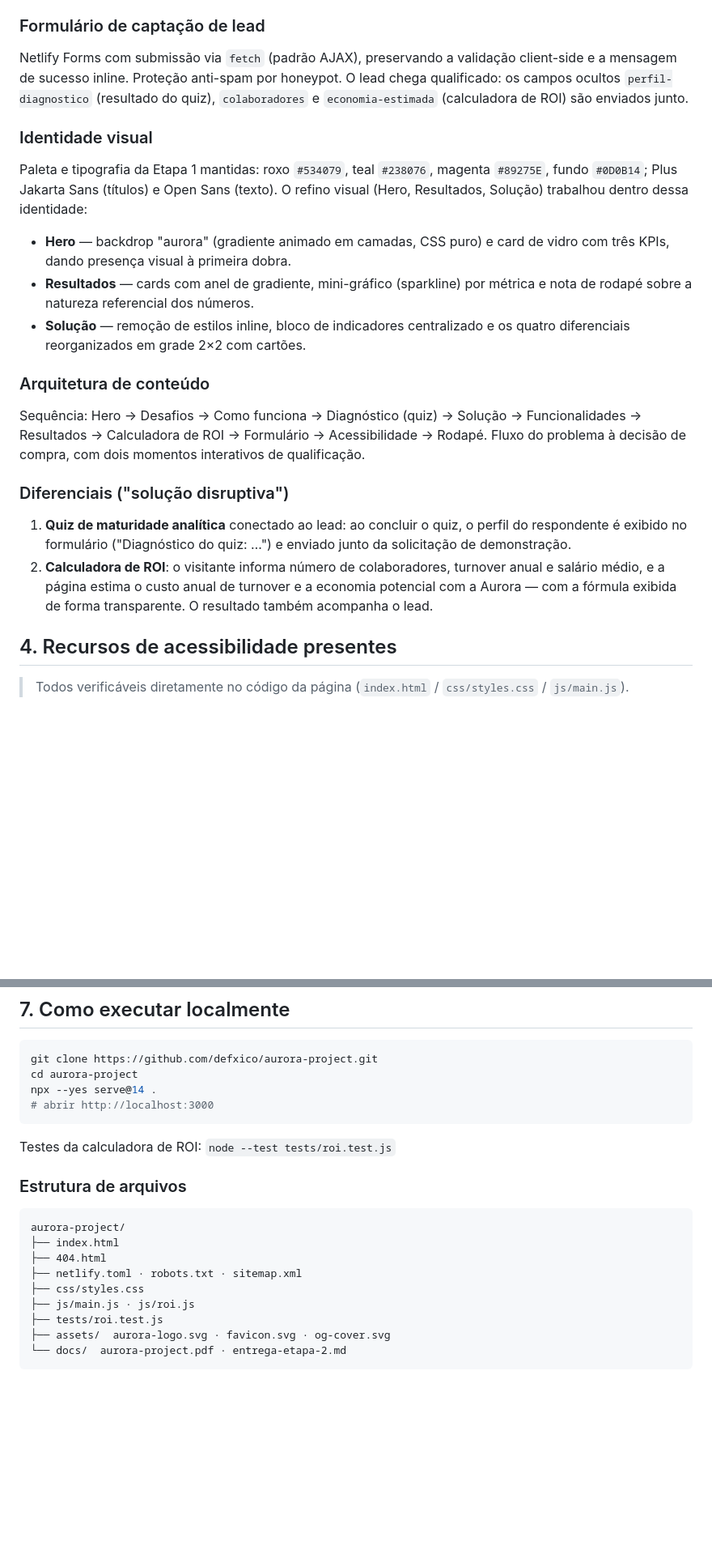
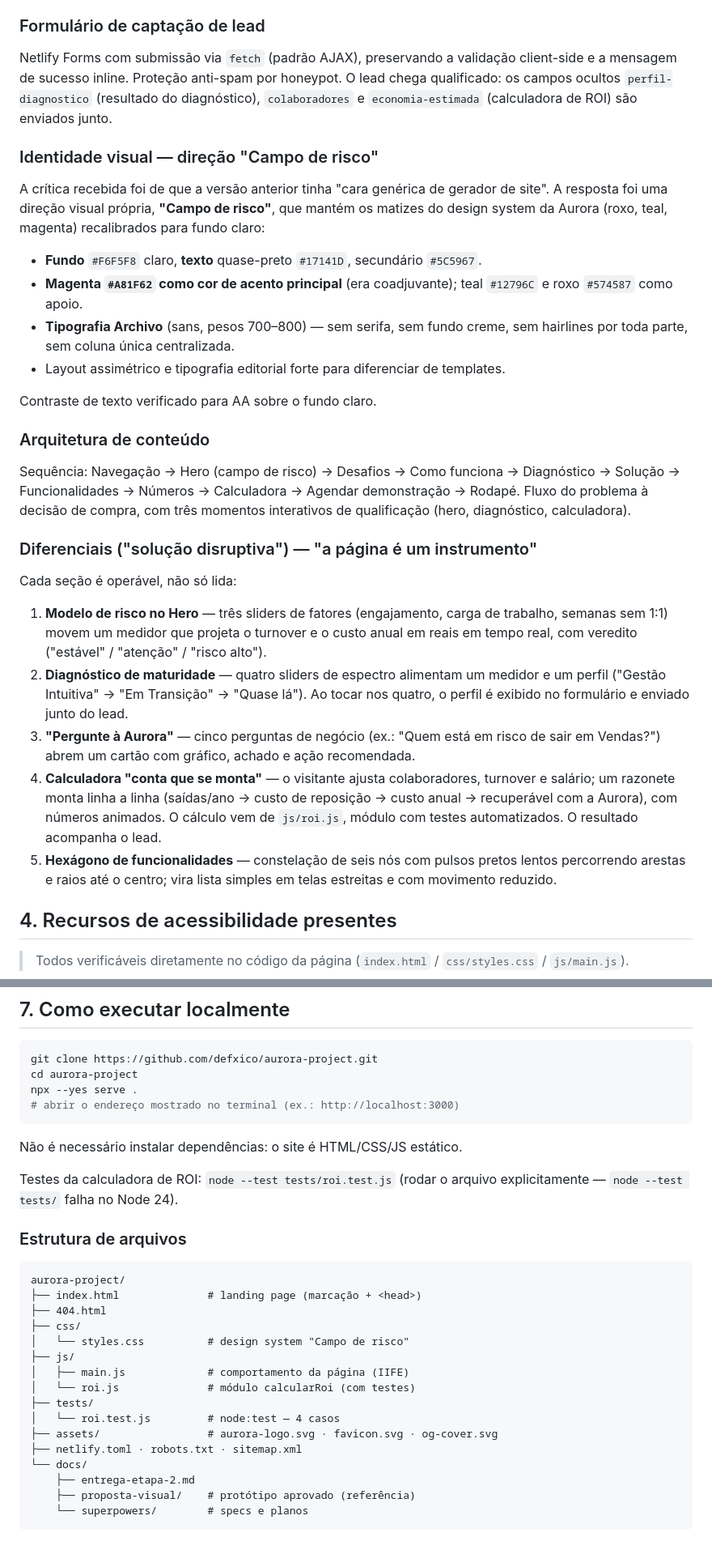
Before and after one commit to defxico/aurora-project, a Markdown page: docs/entrega-etapa-2.md, 2 parts joined by grey strips. Shown at 81% size. Rendered like a GitHub page; blank space fills up the shorter version.

Commit message:
Atualiza o dossie da Etapa 2 para a direcao Campo de risco
Secoes 3 (identidade visual, arquitetura de conteudo, diferenciais),
4 (acessibilidade verificavel) e 7 (estrutura de arquivos) reescritas.

Co-Authored-By: Claude Sonnet 5 <noreply@anthropic.com>
Claude-Session: https://claude.ai/code/session_01TS8cUUAvbvKLfcbG61WnVu

````diff
--- a/docs/entrega-etapa-2.md
+++ b/docs/entrega-etapa-2.md
@@ -32,34 +32,47 @@ automatizados (`node --test tests/roi.test.js`).
 ### Formulário de captação de lead
 Netlify Forms com submissão via `fetch` (padrão AJAX), preservando a validação
 client-side e a mensagem de sucesso inline. Proteção anti-spam por honeypot. O lead chega
-qualificado: os campos ocultos `perfil-diagnostico` (resultado do quiz), `colaboradores` e
+qualificado: os campos ocultos `perfil-diagnostico` (resultado do diagnóstico), `colaboradores` e
 `economia-estimada` (calculadora de ROI) são enviados junto.
 
-### Identidade visual
-Paleta e tipografia da Etapa 1 mantidas: roxo `#534079`, teal `#238076`, magenta
-`#89275E`, fundo `#0D0B14`; Plus Jakarta Sans (títulos) e Open Sans (texto). O refino
-visual (Hero, Resultados, Solução) trabalhou dentro dessa identidade:
+### Identidade visual — direção "Campo de risco"
+A crítica recebida foi de que a versão anterior tinha "cara genérica de gerador de site".
+A resposta foi uma direção visual própria, **"Campo de risco"**, que mantém os matizes do
+design system da Aurora (roxo, teal, magenta) recalibrados para fundo claro:
 
-- **Hero** — backdrop "aurora" (gradiente animado em camadas, CSS puro) e card de vidro
-  com três KPIs, dando presença visual à primeira dobra.
-- **Resultados** — cards com anel de gradiente, mini-gráfico (sparkline) por métrica e
-  nota de rodapé sobre a natureza referencial dos números.
-- **Solução** — remoção de estilos inline, bloco de indicadores centralizado e os quatro
-  diferenciais reorganizados em grade 2×2 com cartões.
+- **Fundo** `#F6F5F8` claro, **texto** quase-preto `#17141D`, secundário `#5C5967`.
+- **Magenta `#A81F62` como cor de acento principal** (era coadjuvante); teal `#12796C` e
+  roxo `#574587` como apoio.
+- **Tipografia Archivo** (sans, pesos 700–800) — sem serifa, sem fundo creme, sem
+  hairlines por toda parte, sem coluna única centralizada.
+- Layout assimétrico e tipografia editorial forte para diferenciar de templates.
+
+Contraste de texto verificado para AA sobre o fundo claro.
 
 ### Arquitetura de conteúdo
-Sequência: Hero → Desafios → Como funciona → Diagnóstico (quiz) → Solução →
-Funcionalidades → Resultados → Calculadora de ROI → Formulário → Acessibilidade → Rodapé.
-Fluxo do problema à decisão de compra, com dois momentos interativos de qualificação.
+Sequência: Navegação → Hero (campo de risco) → Desafios → Como funciona → Diagnóstico →
+Solução → Funcionalidades → Números → Calculadora → Agendar demonstração → Rodapé.
+Fluxo do problema à decisão de compra, com três momentos interativos de qualificação
+(hero, diagnóstico, calculadora).
 
-### Diferenciais ("solução disruptiva")
-1. **Quiz de maturidade analítica** conectado ao lead: ao concluir o quiz, o perfil do
-   respondente é exibido no formulário ("Diagnóstico do quiz: …") e enviado junto da
-   solicitação de demonstração.
-2. **Calculadora de ROI**: o visitante informa número de colaboradores, turnover anual e
-   salário médio, e a página estima o custo anual de turnover e a economia potencial com
-   a Aurora — com a fórmula exibida de forma transparente. O resultado também acompanha o
-   lead.
+### Diferenciais ("solução disruptiva") — "a página é um instrumento"
+Cada seção é operável, não só lida:
+
+1. **Modelo de risco no Hero** — três sliders de fatores (engajamento, carga de trabalho,
+   semanas sem 1:1) movem um medidor que projeta o turnover e o custo anual em reais em
+   tempo real, com veredito ("estável" / "atenção" / "risco alto").
+2. **Diagnóstico de maturidade** — quatro sliders de espectro alimentam um medidor e um
+   perfil ("Gestão Intuitiva" → "Em Transição" → "Quase lá"). Ao tocar nos quatro, o
+   perfil é exibido no formulário e enviado junto do lead.
+3. **"Pergunte à Aurora"** — cinco perguntas de negócio (ex.: "Quem está em risco de sair
+   em Vendas?") abrem um cartão com gráfico, achado e ação recomendada.
+4. **Calculadora "conta que se monta"** — o visitante ajusta colaboradores, turnover e
+   salário; um razonete monta linha a linha (saídas/ano → custo de reposição → custo
+   anual → recuperável com a Aurora), com números animados. O cálculo vem de `js/roi.js`,
+   módulo com testes automatizados. O resultado acompanha o lead.
+5. **Hexágono de funcionalidades** — constelação de seis nós com pulsos pretos lentos
+   percorrendo arestas e raios até o centro; vira lista simples em telas estreitas e com
+   movimento reduzido.
 
 ## 4. Recursos de acessibilidade presentes
 
@@ -94,22 +112,32 @@ https://github.com/defxico/aurora-project
 ```bash
 git clone https://github.com/defxico/aurora-project.git
 cd aurora-project
-npx --yes serve@14 .
-# abrir http://localhost:3000
+npx --yes serve .
+# abrir o endereço mostrado no terminal (ex.: http://localhost:3000)
 ```
 
+Não é necessário instalar dependências: o site é HTML/CSS/JS estático.
+
 Testes da calculadora de ROI: `node --test tests/roi.test.js`
+(rodar o arquivo explicitamente — `node --test tests/` falha no Node 24).
 
 ### Estrutura de arquivos
 
 ```
 aurora-project/
-├── index.html
+├── index.html              # landing page (marcação + <head>)
 ├── 404.html
+├── css/
+│   └── styles.css          # design system "Campo de risco"
+├── js/
+│   ├── main.js             # comportamento da página (IIFE)
+│   └── roi.js              # módulo calcularRoi (com testes)
+├── tests/
+│   └── roi.test.js         # node:test — 4 casos
+├── assets/                 # aurora-logo.svg · favicon.svg · og-cover.svg
 ├── netlify.toml · robots.txt · sitemap.xml
-├── css/styles.css
-├── js/main.js · js/roi.js
-├── tests/roi.test.js
-├── assets/  aurora-logo.svg · favicon.svg · og-cover.svg
-└── docs/  aurora-project.pdf · entrega-etapa-2.md
+└── docs/
+    ├── entrega-etapa-2.md
+    ├── proposta-visual/    # protótipo aprovado (referência)
+    └── superpowers/        # specs e planos
 ```
````
Also changed, not shown: other parts of docs/entrega-etapa-2.md (+17 -12 lines).
